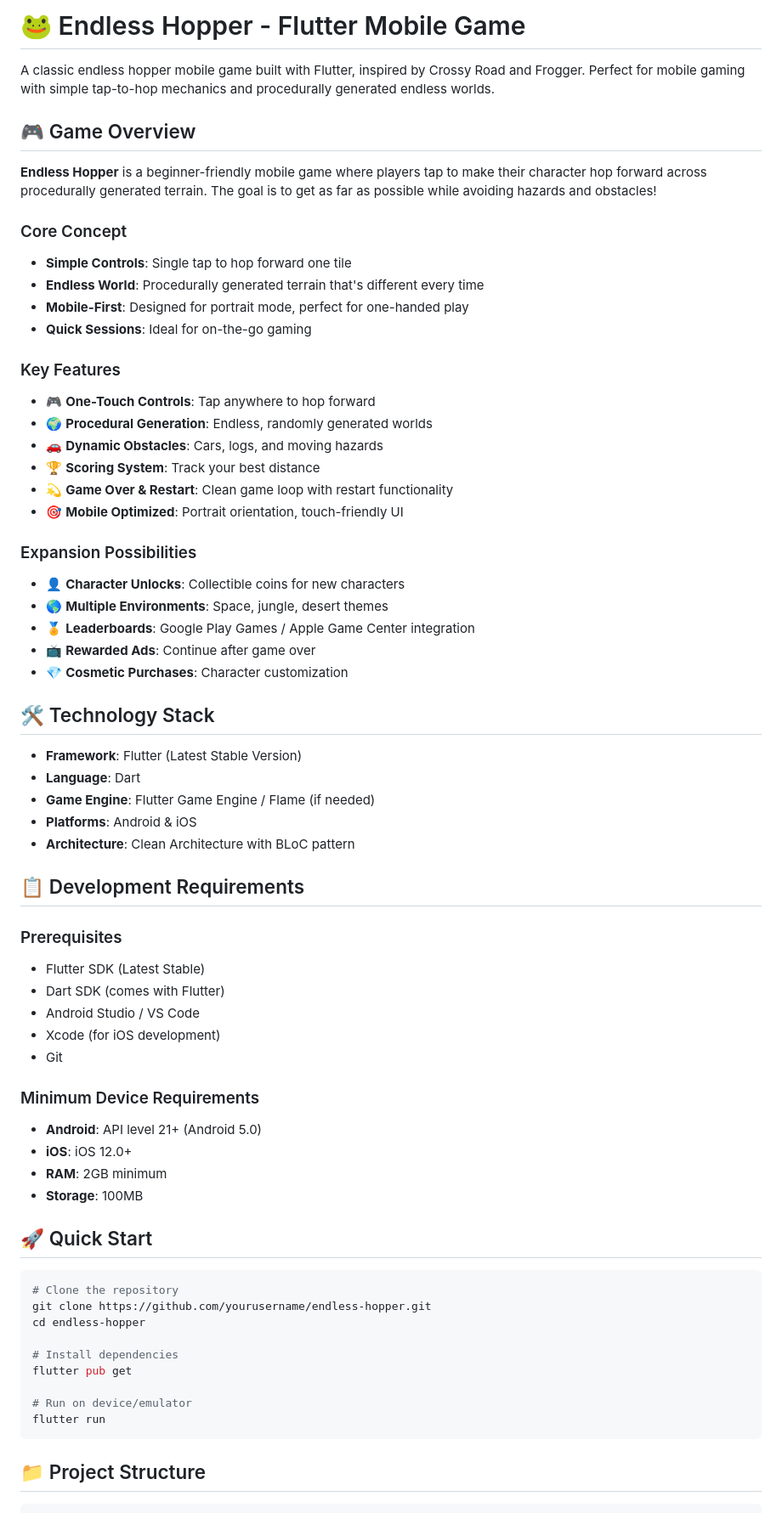
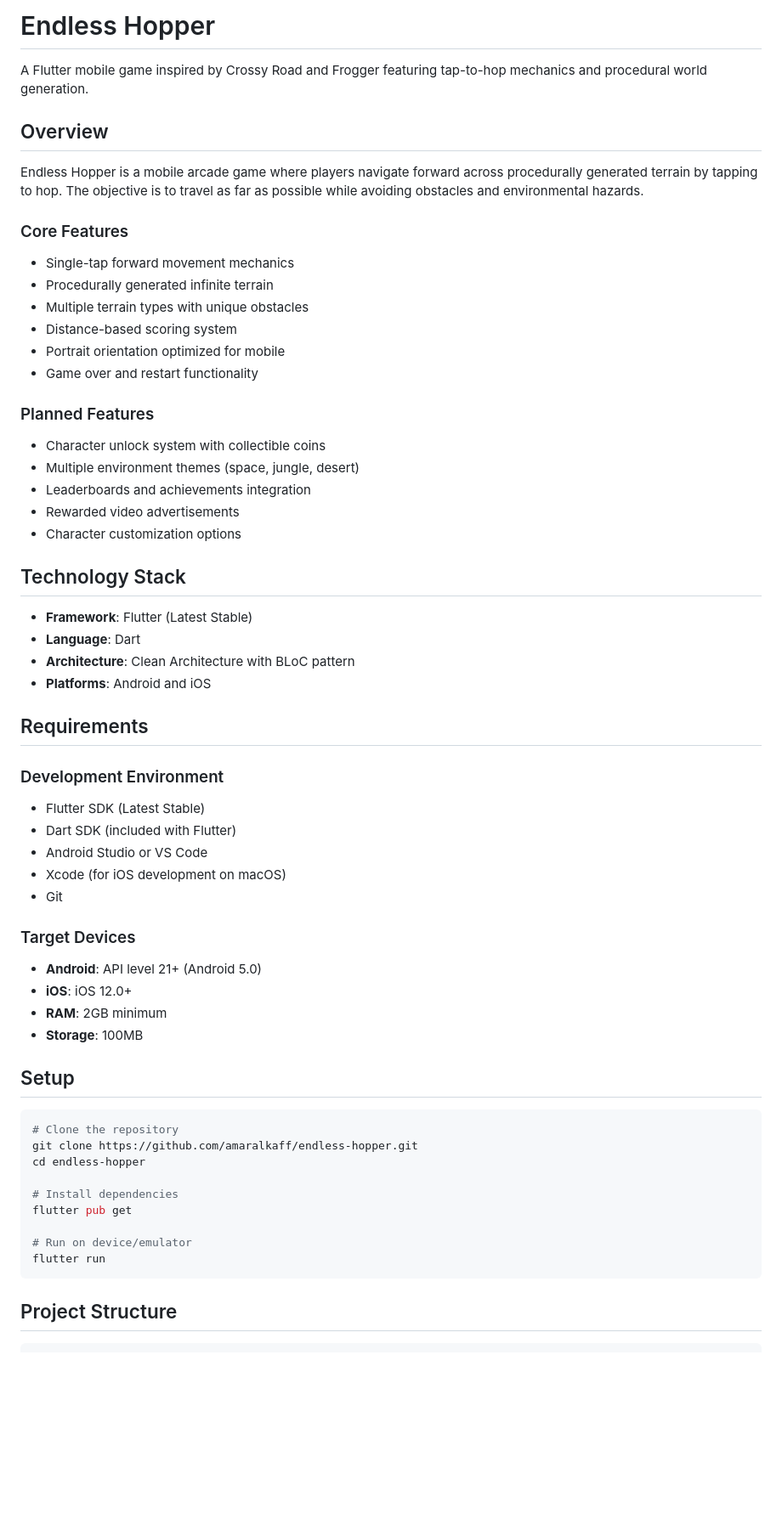
Before and after one commit to amaralkaff/endless-hopper, a Markdown page: README.md, the part around the change printed below. Shown: that part at 85% size. GitHub-like rendering; blank space fills up the shorter version.

Commit message:
Update README.md for professional presentation

````diff
--- a/README.md
+++ b/README.md
@@ -1,60 +1,53 @@
-# 🐸 Endless Hopper - Flutter Mobile Game
+# Endless Hopper
 
-A classic endless hopper mobile game built with Flutter, inspired by Crossy Road and Frogger. Perfect for mobile gaming with simple tap-to-hop mechanics and procedurally generated endless worlds.
+A Flutter mobile game inspired by Crossy Road and Frogger featuring tap-to-hop mechanics and procedural world generation.
 
-## 🎮 Game Overview
+## Overview
 
-**Endless Hopper** is a beginner-friendly mobile game where players tap to make their character hop forward across procedurally generated terrain. The goal is to get as far as possible while avoiding hazards and obstacles!
+Endless Hopper is a mobile arcade game where players navigate forward across procedurally generated terrain by tapping to hop. The objective is to travel as far as possible while avoiding obstacles and environmental hazards.
 
-### Core Concept
-- **Simple Controls**: Single tap to hop forward one tile
-- **Endless World**: Procedurally generated terrain that's different every time
-- **Mobile-First**: Designed for portrait mode, perfect for one-handed play
-- **Quick Sessions**: Ideal for on-the-go gaming
+### Core Features
+- Single-tap forward movement mechanics
+- Procedurally generated infinite terrain
+- Multiple terrain types with unique obstacles
+- Distance-based scoring system
+- Portrait orientation optimized for mobile
+- Game over and restart functionality
 
-### Key Features
-- 🎮 **One-Touch Controls**: Tap anywhere to hop forward
-- 🌍 **Procedural Generation**: Endless, randomly generated worlds
-- 🚗 **Dynamic Obstacles**: Cars, logs, and moving hazards
-- 🏆 **Scoring System**: Track your best distance
-- 💫 **Game Over & Restart**: Clean game loop with restart functionality
-- 🎯 **Mobile Optimized**: Portrait orientation, touch-friendly UI
+### Planned Features
+- Character unlock system with collectible coins
+- Multiple environment themes (space, jungle, desert)
+- Leaderboards and achievements integration
+- Rewarded video advertisements
+- Character customization options
 
-### Expansion Possibilities
-- 👤 **Character Unlocks**: Collectible coins for new characters
-- 🌎 **Multiple Environments**: Space, jungle, desert themes
-- 🏅 **Leaderboards**: Google Play Games / Apple Game Center integration
-- 📺 **Rewarded Ads**: Continue after game over
-- 💎 **Cosmetic Purchases**: Character customization
+## Technology Stack
 
-## 🛠️ Technology Stack
+- **Framework**: Flutter (Latest Stable)
+- **Language**: Dart
+- **Architecture**: Clean Architecture with BLoC pattern
+- **Platforms**: Android and iOS
 
-- **Framework**: Flutter (Latest Stable Version)
-- **Language**: Dart
-- **Game Engine**: Flutter Game Engine / Flame (if needed)
-- **Platforms**: Android & iOS
-- **Architecture**: Clean Architecture with BLoC pattern
+## Requirements
 
-## 📋 Development Requirements
-
-### Prerequisites
+### Development Environment
 - Flutter SDK (Latest Stable)
-- Dart SDK (comes with Flutter)
-- Android Studio / VS Code
-- Xcode (for iOS development)
+- Dart SDK (included with Flutter)
+- Android Studio or VS Code
+- Xcode (for iOS development on macOS)
 - Git
 
-### Minimum Device Requirements
+### Target Devices
 - **Android**: API level 21+ (Android 5.0)
 - **iOS**: iOS 12.0+
 - **RAM**: 2GB minimum
 - **Storage**: 100MB
 
-## 🚀 Quick Start
+## Setup
 
 ```bash
 # Clone the repository
-git clone https://github.com/yourusername/endless-hopper.git
+git clone https://github.com/amaralkaff/endless-hopper.git
 cd endless-hopper
 
 # Install dependencies
@@ -64,6 +57,6 @@ flutter pub get
 flutter run
 ```
 
-## 📁 Project Structure
+## Project Structure
 
 ```
````
Also changed, not shown: other parts of README.md (+69 -77 lines).
